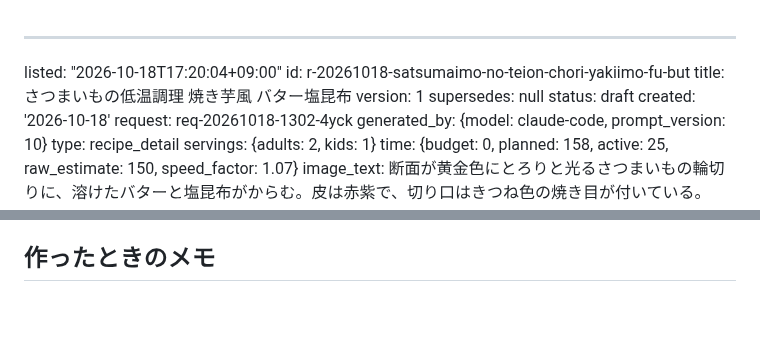
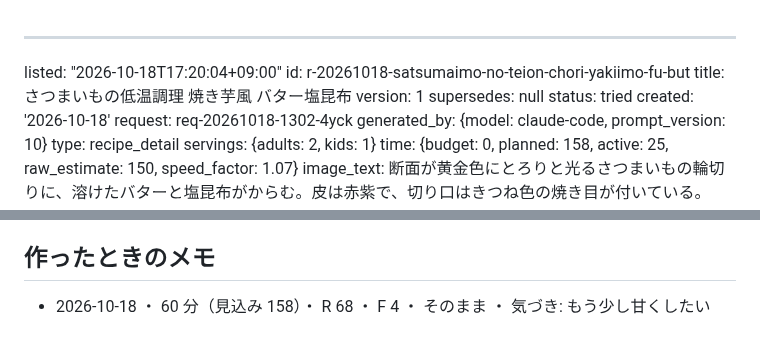
Before and after one commit to peirin1230-ship-it/recipi, a Markdown page: recipes/r-20261018-satsumaimo-no-teion-chori-yakiimo-fu-but.md, 2 parts joined by grey strips. Drawn GitHub-style; blank space fills up the shorter version.

Commit message:
[skip ci] memo r-20261018-satsumaimo-no-teion-chori-yakiimo-fu-but

```diff
--- a/recipes/r-20261018-satsumaimo-no-teion-chori-yakiimo-fu-but.md
+++ b/recipes/r-20261018-satsumaimo-no-teion-chori-yakiimo-fu-but.md
@@ -4,7 +4,7 @@ id: r-20261018-satsumaimo-no-teion-chori-yakiimo-fu-but
 title: さつまいもの低温調理 焼き芋風 バター塩昆布
 version: 1
 supersedes: null
-status: draft
+status: tried
 created: '2026-10-18'
 request: req-20261018-1302-4yck
 generated_by: {model: claude-code, prompt_version: 10}
@@ -201,3 +201,4 @@ detail: full
 - 袋は洗って干せば再利用できる。低温調理器は水けをふいて片付ける。
 
 ## 作ったときのメモ
+- 2026-10-18 ・ 60 分（見込み 158）・ R 68 ・ F 4 ・ そのまま ・ 気づき: もう少し甘くしたい
```
